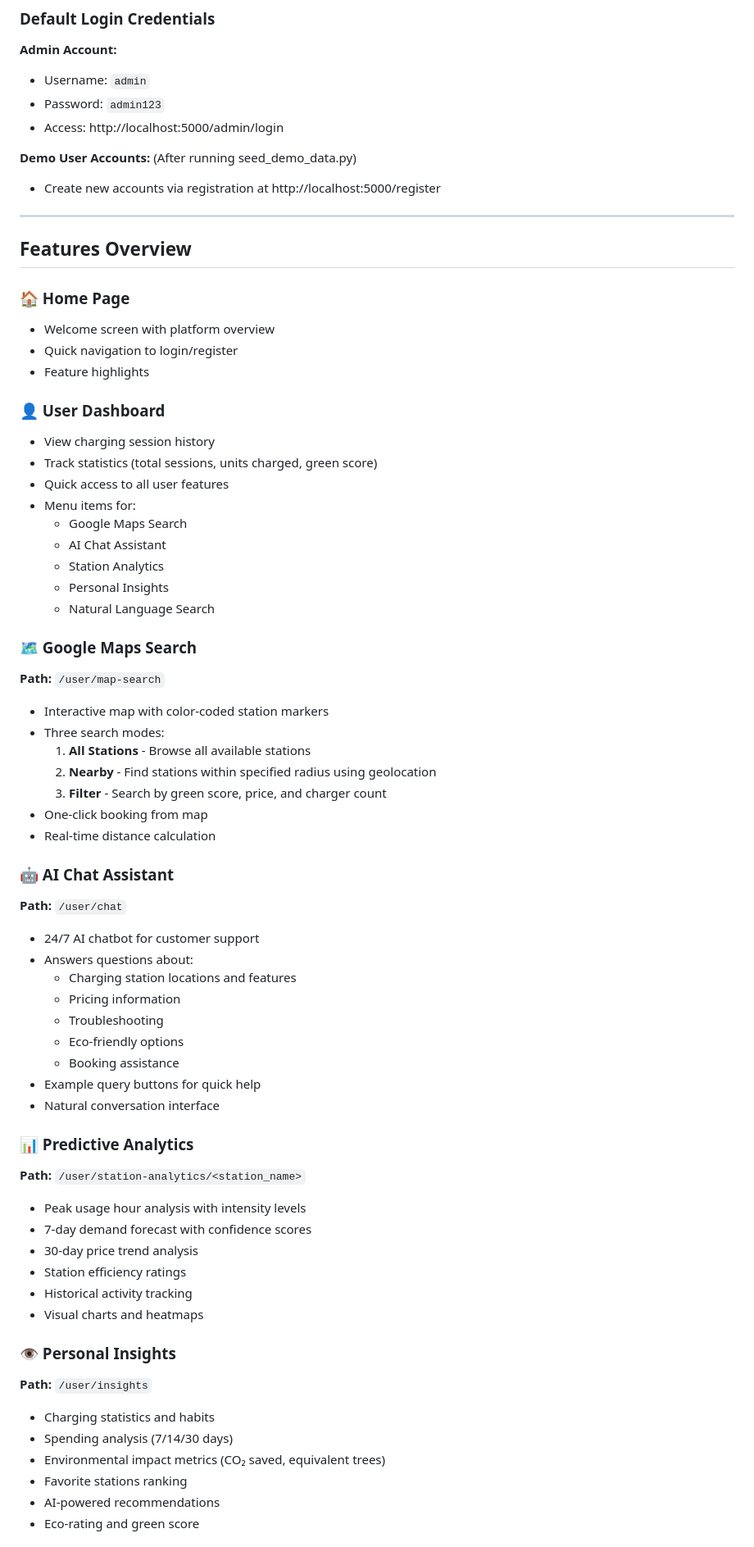
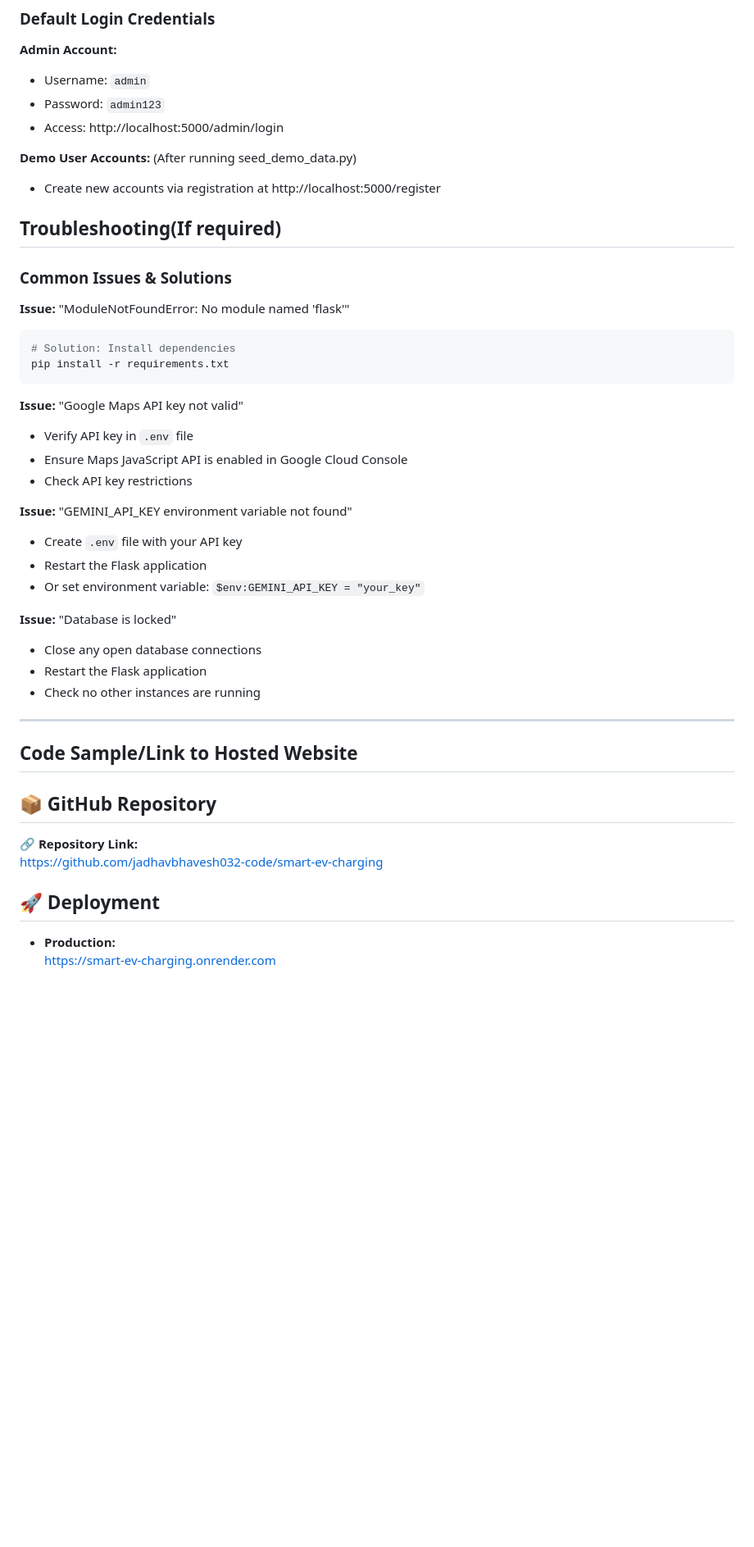
Before and after one commit to jadhavbhavesh032-code/smart-ev-charging, a Markdown page: README.md, the part around one of its changes. Shown at 82% size. Drawn GitHub-style; blank space fills up the shorter version.

````diff
--- a/README.md
+++ b/README.md
@@ -163,63 +163,44 @@ http://localhost:5000
 **Demo User Accounts:** (After running seed_demo_data.py)
 - Create new accounts via registration at http://localhost:5000/register
 
+## Troubleshooting(If required)
+
+### Common Issues & Solutions
+
+**Issue:** "ModuleNotFoundError: No module named 'flask'"
+```bash
+# Solution: Install dependencies
+pip install -r requirements.txt
+```
+
+**Issue:** "Google Maps API key not valid"
+- Verify API key in `.env` file
+- Ensure Maps JavaScript API is enabled in Google Cloud Console
+- Check API key restrictions
+
+**Issue:** "GEMINI_API_KEY environment variable not found"
+- Create `.env` file with your API key
+- Restart the Flask application
+- Or set environment variable: `$env:GEMINI_API_KEY = "your_key"`
+
+**Issue:** "Database is locked"
+- Close any open database connections
+- Restart the Flask application
+- Check no other instances are running
+
 ---
 
-## Features Overview
+## Code Sample/Link to Hosted Website
 
-### 🏠 Home Page
-- Welcome screen with platform overview
-- Quick navigation to login/register
-- Feature highlights
+## <span style="color:#1f6feb; font-size:1.35em;">📦 GitHub Repository</span>
 
-### 👤 User Dashboard
-- View charging session history
-- Track statistics (total sessions, units charged, green score)
-- Quick access to all user features
-- Menu items for:
-  - Google Maps Search
-  - AI Chat Assistant
-  - Station Analytics
-  - Personal Insights
-  - Natural Language Search
+🔗 **Repository Link:**
+https://github.com/jadhavbhavesh032-code/smart-ev-charging
 
-### 🗺️ Google Maps Search
-**Path:** `/user/map-search`
-- Interactive map with color-coded station markers
-- Three search modes:
-  1. **All Stations** - Browse all available stations
-  2. **Nearby** - Find stations within specified radius using geolocation
-  3. **Filter** - Search by green score, price, and charger count
-- One-click booking from map
-- Real-time distance calculation
 
-### 🤖 AI Chat Assistant
-**Path:** `/user/chat`
-- 24/7 AI chatbot for customer support
-- Answers questions about:
-  - Charging station locations and features
-  - Pricing information
-  - Troubleshooting
-  - Eco-friendly options
-  - Booking assistance
-- Example query buttons for quick help
-- Natural conversation interface
+## <span style="color:#1f6feb; font-size:1.35em;">🚀 Deployment</span>
 
-### 📊 Predictive Analytics
-**Path:** `/user/station-analytics/<station_name>`
-- Peak usage hour analysis with intensity levels
-- 7-day demand forecast with confidence scores
-- 30-day price trend analysis
-- Station efficiency ratings
-- Historical activity tracking
-- Visual charts and heatmaps
+- **Production:**
+  https://smart-ev-charging.onrender.com
 
-### 👁️ Personal Insights
-**Path:** `/user/insights`
-- Charging statistics and habits
-- Spending analysis (7/14/30 days)
-- Environmental impact metrics (CO₂ saved, equivalent trees)
-- Favorite stations ranking
-- AI-powered recommendations
-- Eco-rating and green score
 
````
Also changed, not shown: other parts of README.md (+15 -117 lines).
